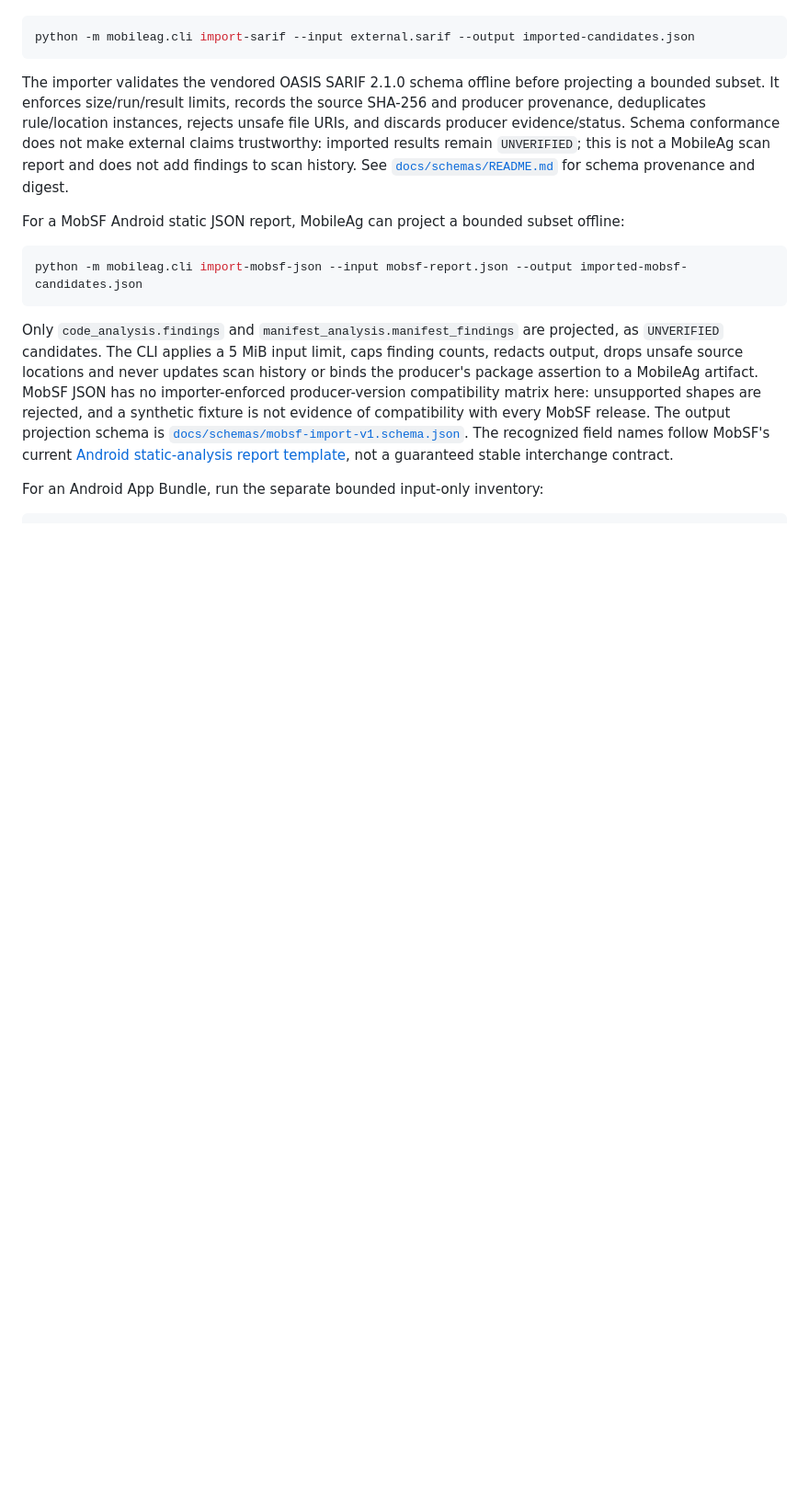
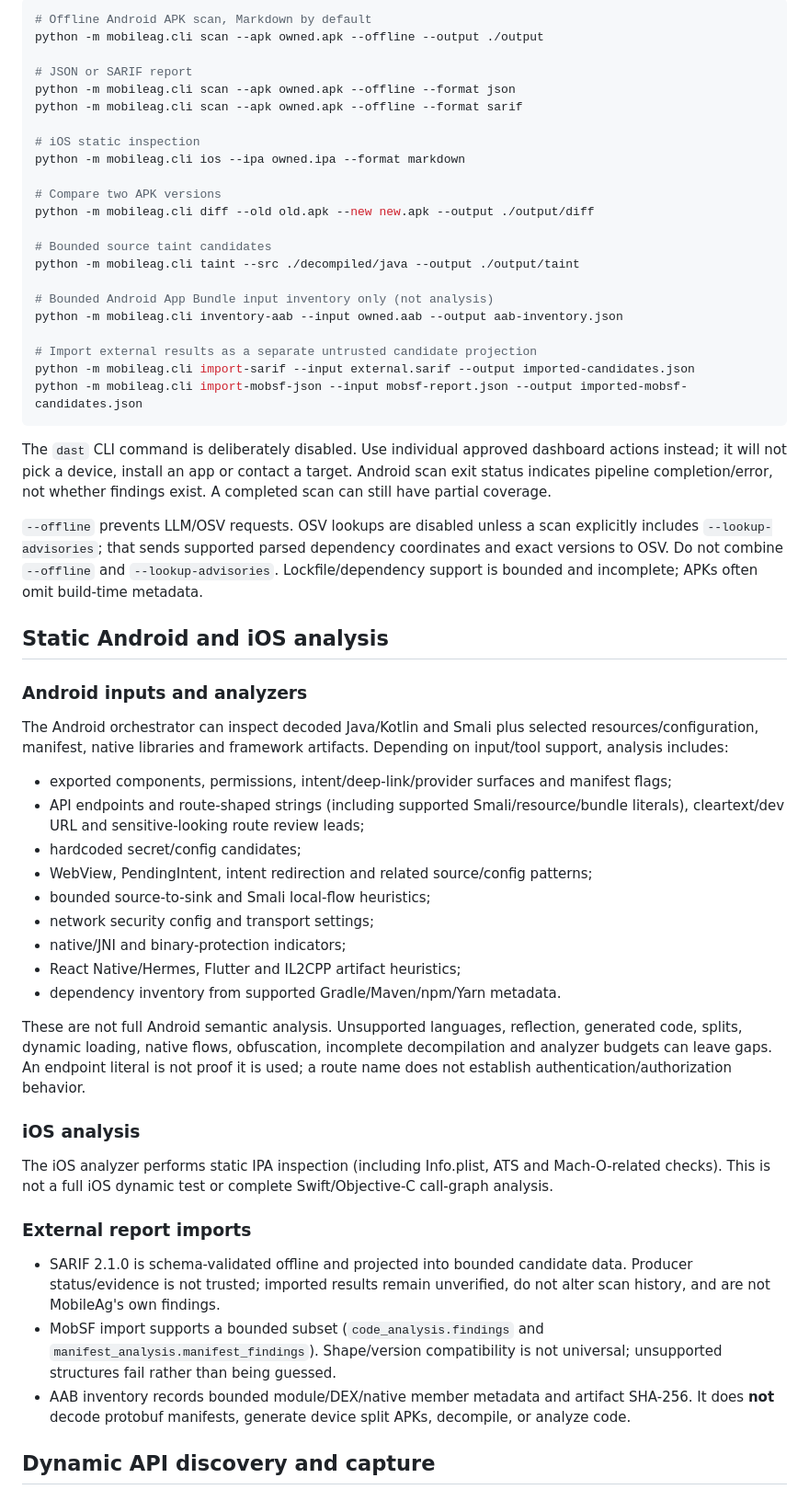
Before and after one commit to shambhu332/Mobile_Ag, a Markdown page: README.md, the part around one of its changes. Shown at 92% size. Drawn GitHub-style; blank space fills up the shorter version.

````diff
--- a/README.md
+++ b/README.md
@@ -84,34 +175,60 @@ projection (offline; output must be a new file):
 
 ```bash
+# Offline Android APK scan, Markdown by default
+python -m mobileag.cli scan --apk owned.apk --offline --output ./output
+
+# JSON or SARIF report
+python -m mobileag.cli scan --apk owned.apk --offline --format json
+python -m mobileag.cli scan --apk owned.apk --offline --format sarif
+
+# iOS static inspection
+python -m mobileag.cli ios --ipa owned.ipa --format markdown
+
+# Compare two APK versions
+python -m mobileag.cli diff --old old.apk --new new.apk --output ./output/diff
+
+# Bounded source taint candidates
+python -m mobileag.cli taint --src ./decompiled/java --output ./output/taint
+
+# Bounded Android App Bundle input inventory only (not analysis)
+python -m mobileag.cli inventory-aab --input owned.aab --output aab-inventory.json
+
+# Import external results as a separate untrusted candidate projection
 python -m mobileag.cli import-sarif --input external.sarif --output imported-candidates.json
-```
-
-The importer validates the vendored OASIS SARIF 2.1.0 schema offline before
-projecting a bounded subset. It enforces size/run/result limits, records the
-source SHA-256 and producer provenance, deduplicates rule/location instances,
-rejects unsafe file URIs, and discards producer evidence/status. Schema
-conformance does not make external claims trustworthy: imported results remain
-`UNVERIFIED`; this is not a MobileAg scan report and does not add findings to
-scan history. See [`docs/schemas/README.md`](docs/schemas/README.md) for schema
-provenance and digest.
-
-For a MobSF Android static JSON report, MobileAg can project a bounded subset
-offline:
-
-```bash
 python -m mobileag.cli import-mobsf-json --input mobsf-report.json --output imported-mobsf-candidates.json
 ```
 
-Only `code_analysis.findings` and `manifest_analysis.manifest_findings` are
-projected, as `UNVERIFIED` candidates. The CLI applies a 5 MiB input limit,
-caps finding counts, redacts output, drops unsafe source locations and never
-updates scan history or binds the producer's package assertion to a MobileAg
-artifact. MobSF JSON has no importer-enforced producer-version compatibility
-matrix here: unsupported shapes are rejected, and a synthetic fixture is not
-evidence of compatibility with every MobSF release. The output projection
-schema is [`docs/schemas/mobsf-import-v1.schema.json`](docs/schemas/mobsf-import-v1.schema.json).
-The recognized field names follow MobSF's current [Android static-analysis
-report template](https://github.com/MobSF/Mobile-Security-Framework-MobSF/blob/master/mobsf/templates/static_analysis/android_source_analysis.html),
-not a guaranteed stable interchange contract.
+The `dast` CLI command is deliberately disabled. Use individual approved dashboard actions instead; it will not pick a device, install an app or contact a target. Android scan exit status indicates pipeline completion/error, not whether findings exist. A completed scan can still have partial coverage.
 
-For an Android App Bundle, run the separate bounded input-only inventory:
+`--offline` prevents LLM/OSV requests. OSV lookups are disabled unless a scan explicitly includes `--lookup-advisories`; that sends supported parsed dependency coordinates and exact versions to OSV. Do not combine `--offline` and `--lookup-advisories`. Lockfile/dependency support is bounded and incomplete; APKs often omit build-time metadata.
+
+## Static Android and iOS analysis
+
+### Android inputs and analyzers
+
+The Android orchestrator can inspect decoded Java/Kotlin and Smali plus selected resources/configuration, manifest, native libraries and framework artifacts. Depending on input/tool support, analysis includes:
+
+- exported components, permissions, intent/deep-link/provider surfaces and manifest flags;
+- API endpoints and route-shaped strings (including supported Smali/resource/bundle literals), cleartext/dev URL and sensitive-looking route review leads;
+- hardcoded secret/config candidates;
+- WebView, PendingIntent, intent redirection and related source/config patterns;
+- bounded source-to-sink and Smali local-flow heuristics;
+- network security config and transport settings;
+- native/JNI and binary-protection indicators;
+- React Native/Hermes, Flutter and IL2CPP artifact heuristics;
+- dependency inventory from supported Gradle/Maven/npm/Yarn metadata.
+
+These are not full Android semantic analysis. Unsupported languages, reflection, generated code, splits, dynamic loading, native flows, obfuscation, incomplete decompilation and analyzer budgets can leave gaps. An endpoint literal is not proof it is used; a route name does not establish authentication/authorization behavior.
+
+### iOS analysis
+
+The iOS analyzer performs static IPA inspection (including Info.plist, ATS and Mach-O-related checks). This is not a full iOS dynamic test or complete Swift/Objective-C call-graph analysis.
+
+### External report imports
+
+- SARIF 2.1.0 is schema-validated offline and projected into bounded candidate data. Producer status/evidence is not trusted; imported results remain unverified, do not alter scan history, and are not MobileAg's own findings.
+- MobSF import supports a bounded subset (`code_analysis.findings` and `manifest_analysis.manifest_findings`). Shape/version compatibility is not universal; unsupported structures fail rather than being guessed.
+- AAB inventory records bounded module/DEX/native member metadata and artifact SHA-256. It does **not** decode protobuf manifests, generate device split APKs, decompile, or analyze code.
+
+## Dynamic API discovery and capture
+
````
Also changed, not shown: other parts of README.md (+282 -170 lines).
